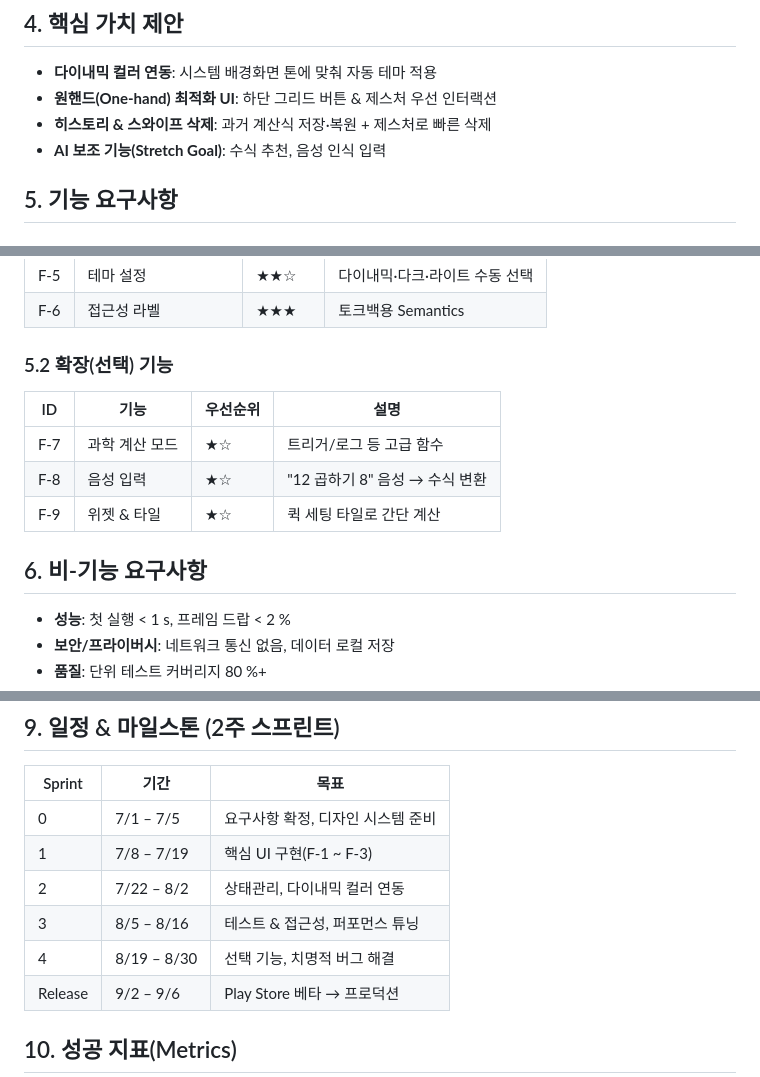
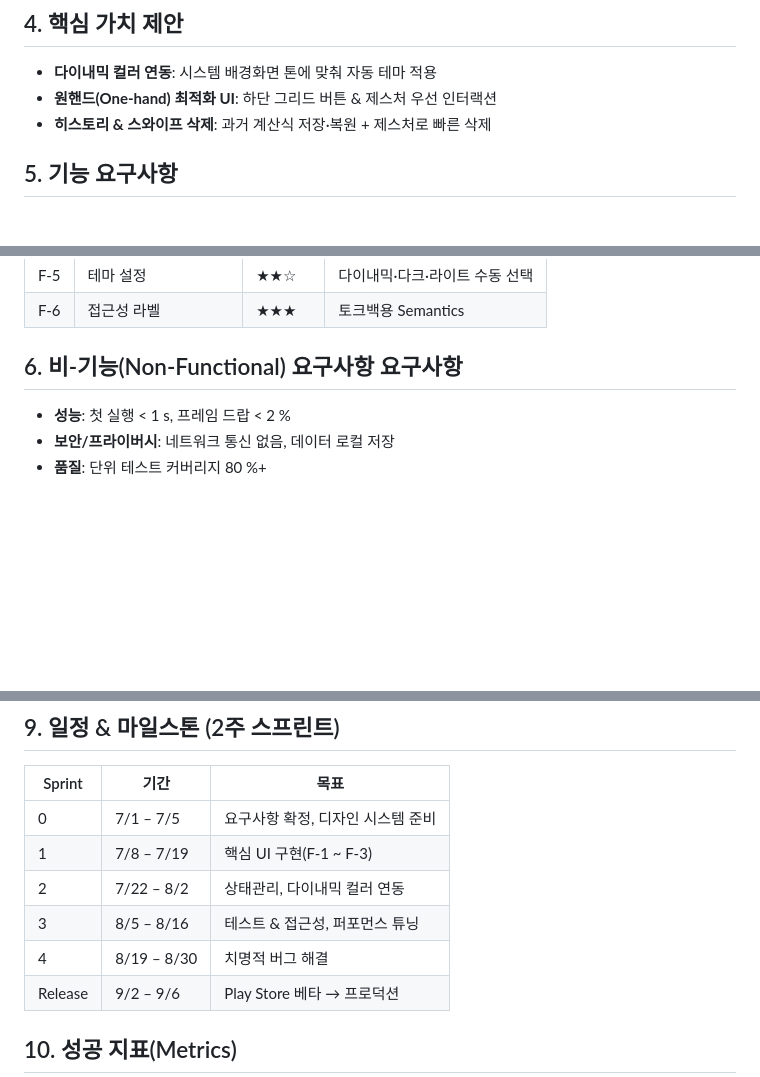
Before and after one commit to ahns456/calcul, a Markdown page: architecture.md, 3 parts joined by grey strips. Drawn GitHub-style; blank space fills up the shorter version.

```diff
--- a/architecture.md
+++ b/architecture.md
@@ -43,7 +43,6 @@
 - **다이내믹 컬러 연동**: 시스템 배경화면 톤에 맞춰 자동 테마 적용
 - **원핸드(One‑hand) 최적화 UI**: 하단 그리드 버튼 & 제스처 우선 인터랙션
 - **히스토리 & 스와이프 삭제**: 과거 계산식 저장·복원 + 제스처로 빠른 삭제
-- **AI 보조 기능(Stretch Goal)**: 수식 추천, 음성 인식 입력
 
 ## 5. 기능 요구사항
 
@@ -58,15 +57,7 @@
 | F‑5 | 테마 설정          | ★★☆  | 다이내믹·다크·라이트 수동 선택 |
 | F‑6 | 접근성 라벨         | ★★★  | 토크백용 Semantics    |
 
-### 5.2 확장(선택) 기능
-
-| ID  | 기능       | 우선순위 | 설명                    |
-| --- | -------- | ---- | --------------------- |
-| F‑7 | 과학 계산 모드 | ★☆   | 트리거/로그 등 고급 함수        |
-| F‑8 | 음성 입력    | ★☆   | "12 곱하기 8" 음성 → 수식 변환 |
-| F‑9 | 위젯 & 타일  | ★☆   | 퀵 세팅 타일로 간단 계산        |
-
-## 6. 비‑기능 요구사항
+## 6. 비‑기능(Non‑Functional) 요구사항 요구사항
 
 - **성능**: 첫 실행 < 1 s, 프레임 드랍 < 2 %
 - **보안/프라이버시**: 네트워크 통신 없음, 데이터 로컬 저장
@@ -111,7 +101,7 @@ lib/
 | 1       | 7/8 – 7/19  | 핵심 UI 구현(F‑1 \~ F‑3) |
 | 2       | 7/22 – 8/2  | 상태관리, 다이내믹 컬러 연동     |
 | 3       | 8/5 – 8/16  | 테스트 & 접근성, 퍼포먼스 튜닝   |
-| 4       | 8/19 – 8/30 | 선택 기능, 치명적 버그 해결     |
+| 4       | 8/19 – 8/30 | 치명적 버그 해결            |
 | Release | 9/2 – 9/6   | Play Store 베타 → 프로덕션 |
 
 ## 10. 성공 지표(Metrics)
```
Also changed, not shown: other parts of architecture.md (+0 -1 lines).
